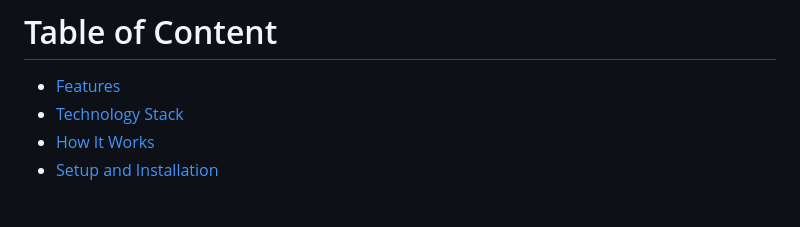
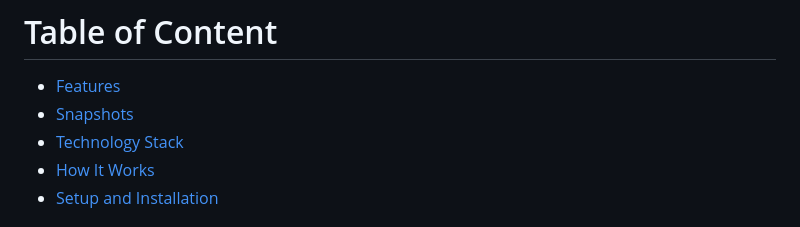
Before and after one commit to YashovardhanGupta/Article-Summarizer, a Markdown page: README.md, the part around one of its changes. Rendered like a GitHub page.

```diff
--- a/README.md
+++ b/README.md
@@ -5,6 +5,7 @@ A web-based application built with Python and Flask that uses text mining techni
 # Table of Content
 
 - [Features](#features)
+- [Snapshots](#snapshots)
 - [Technology Stack](#technology-stack)
 - [How It Works](#how-it-works-)
 - [Setup and Installation](#setup-and-installation)
```
Also changed, not shown: other parts of README.md (+10 -0 lines).
